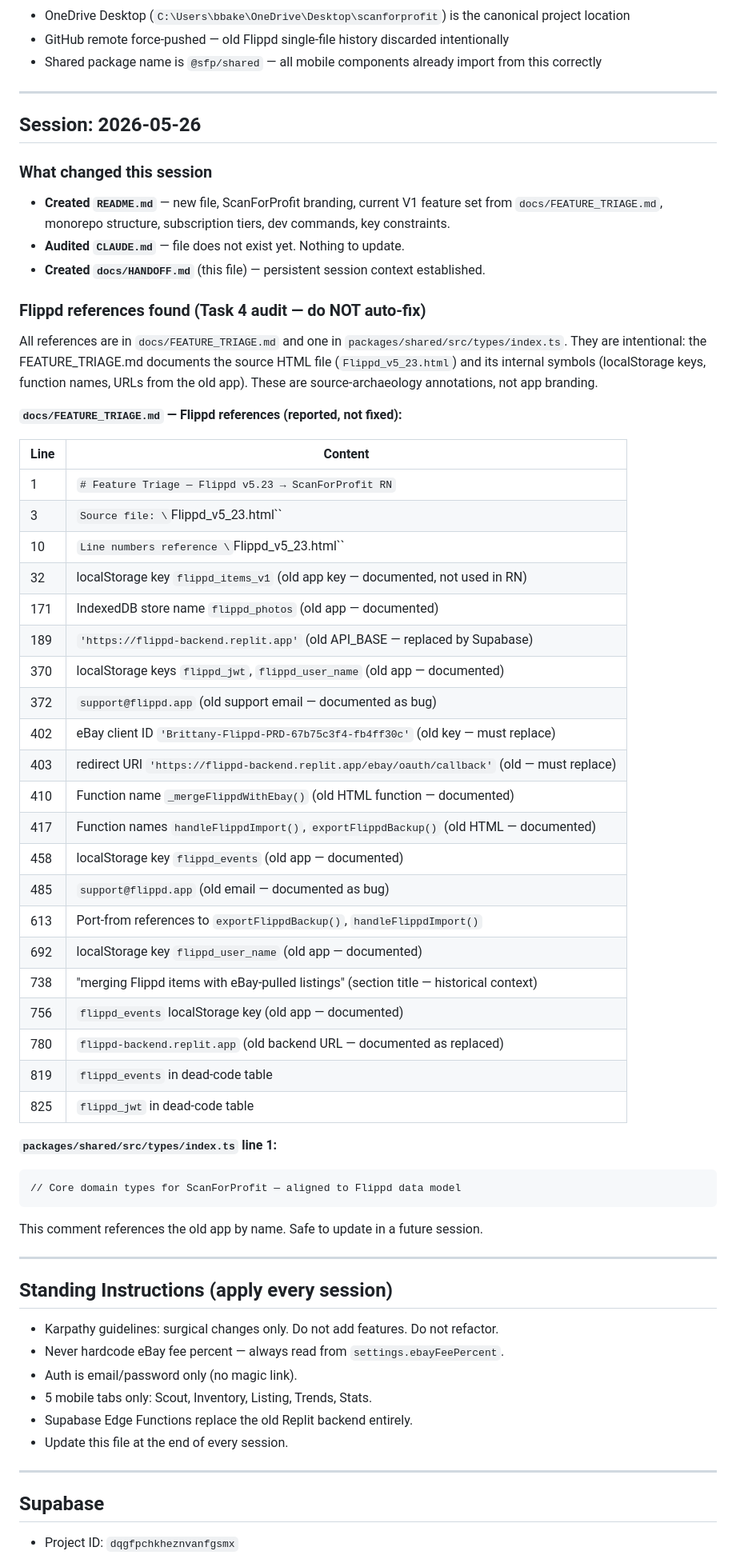
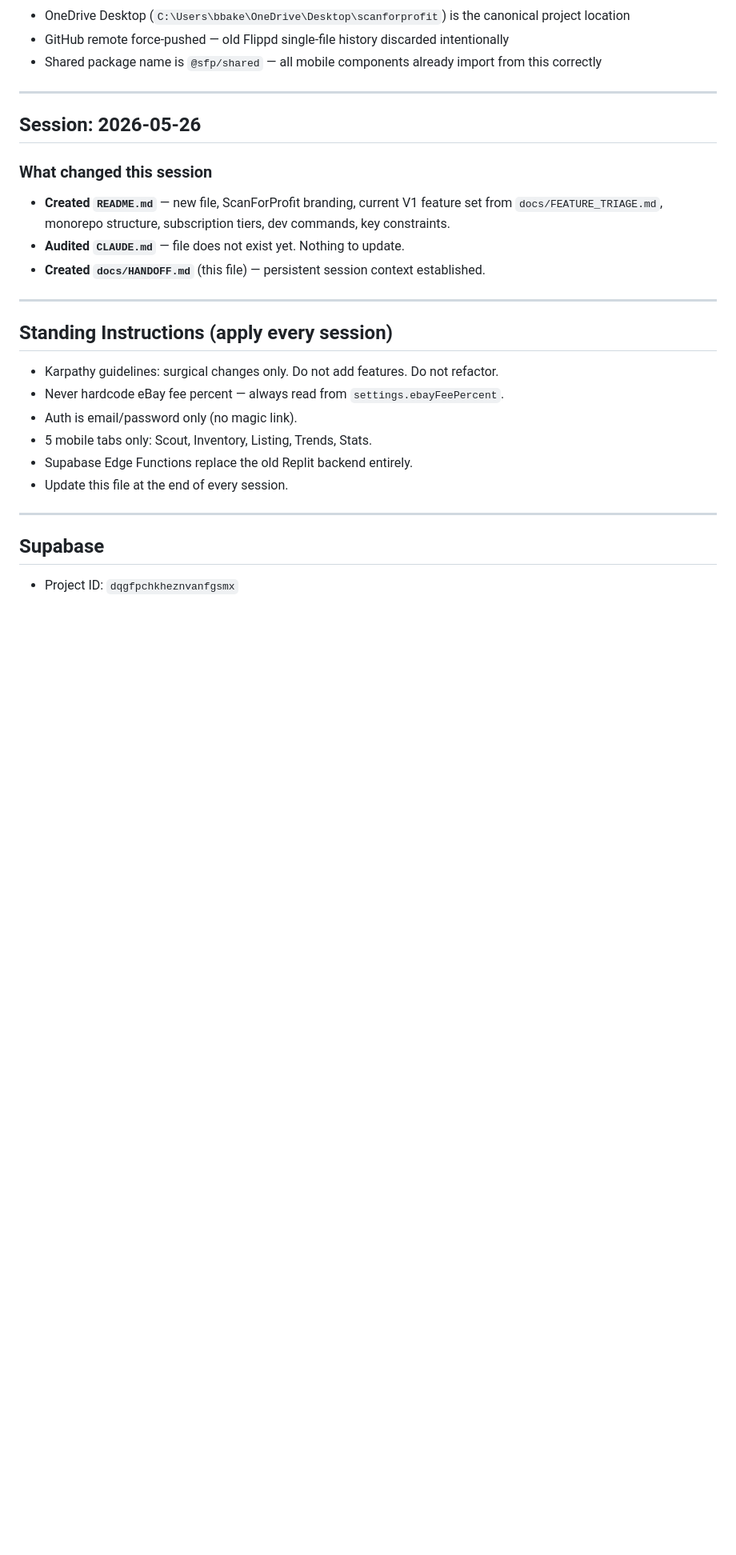
Before and after one commit to bbaker71313/flippd, a Markdown page: docs/HANDOFF.md, the part around one of its changes. Shown at 80% size. Drawn GitHub-style; blank space fills up the shorter version.

````diff
--- a/docs/HANDOFF.md
+++ b/docs/HANDOFF.md
@@ -104,42 +208,6 @@ See `docs/GITHUB_SECRETS.md` for full reference.
 - **Audited `CLAUDE.md`** — file does not exist yet. Nothing to update.
 - **Created `docs/HANDOFF.md`** (this file) — persistent session context established.
 
-### Flippd references found (Task 4 audit — do NOT auto-fix)
-
-All references are in `docs/FEATURE_TRIAGE.md` and one in `packages/shared/src/types/index.ts`. They are intentional: the FEATURE_TRIAGE.md documents the source HTML file (`Flippd_v5_23.html`) and its internal symbols (localStorage keys, function names, URLs from the old app). These are source-archaeology annotations, not app branding.
-
-**`docs/FEATURE_TRIAGE.md` — Flippd references (reported, not fixed):**
-
-| Line | Content |
-|------|---------|
-| 1 | `# Feature Triage — Flippd v5.23 → ScanForProfit RN` |
-| 3 | `Source file: \`Flippd_v5_23.html\`` |
-| 10 | `Line numbers reference \`Flippd_v5_23.html\`` |
-| 32 | localStorage key `flippd_items_v1` (old app key — documented, not used in RN) |
-| 171 | IndexedDB store name `flippd_photos` (old app — documented) |
-| 189 | `'https://flippd-backend.replit.app'` (old API_BASE — replaced by Supabase) |
-| 370 | localStorage keys `flippd_jwt`, `flippd_user_name` (old app — documented) |
-| 372 | `support@flippd.app` (old support email — documented as bug) |
-| 402 | eBay client ID `'Brittany-Flippd-PRD-67b75c3f4-fb4ff30c'` (old key — must replace) |
-| 403 | redirect URI `'https://flippd-backend.replit.app/ebay/oauth/callback'` (old — must replace) |
-| 410 | Function name `_mergeFlippdWithEbay()` (old HTML function — documented) |
-| 417 | Function names `handleFlippdImport()`, `exportFlippdBackup()` (old HTML — documented) |
-| 458 | localStorage key `flippd_events` (old app — documented) |
-| 485 | `support@flippd.app` (old email — documented as bug) |
-| 613 | Port-from references to `exportFlippdBackup()`, `handleFlippdImport()` |
-| 692 | localStorage key `flippd_user_name` (old app — documented) |
-| 738 | "merging Flippd items with eBay-pulled listings" (section title — historical context) |
-| 756 | `flippd_events` localStorage key (old app — documented) |
-| 780 | `flippd-backend.replit.app` (old backend URL — documented as replaced) |
-| 819 | `flippd_events` in dead-code table |
-| 825 | `flippd_jwt` in dead-code table |
-
-**`packages/shared/src/types/index.ts` line 1:**
-```
-// Core domain types for ScanForProfit — aligned to Flippd data model
-```
-This comment references the old app by name. Safe to update in a future session.
-
 ---
 
 ## Standing Instructions (apply every session)
````
Also changed, not shown: other parts of docs/HANDOFF.md (+113 -8 lines).
